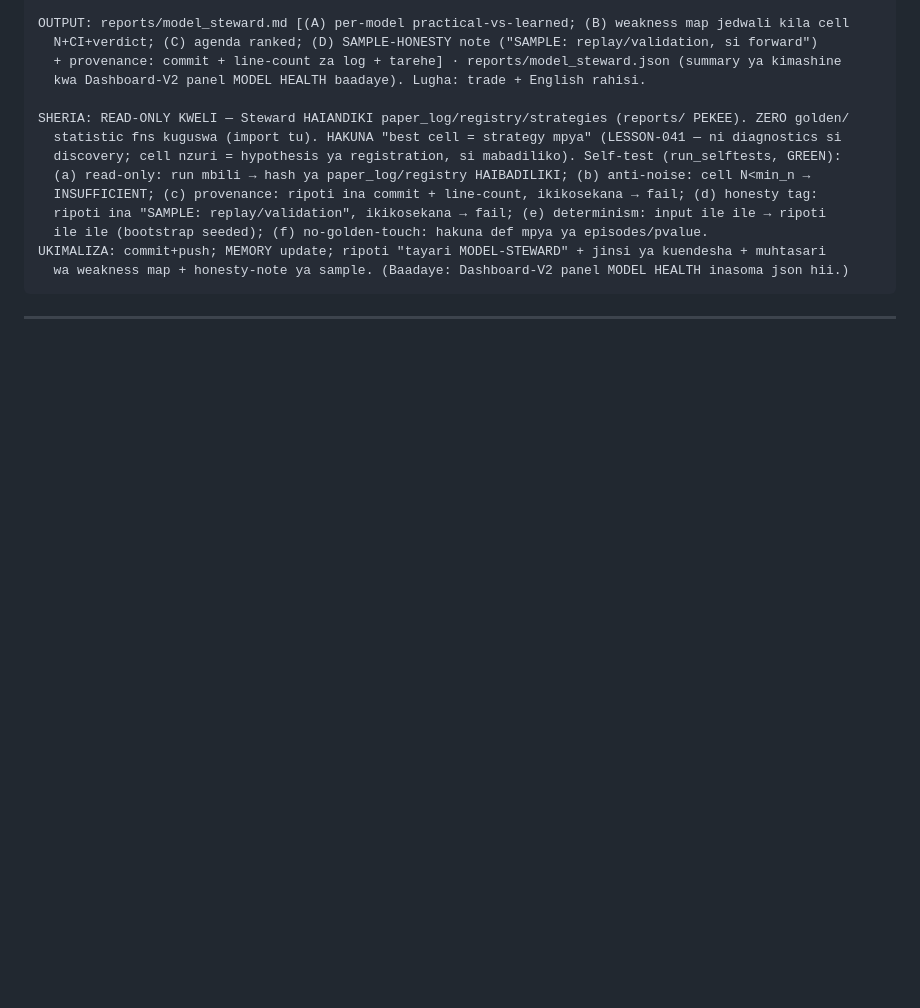
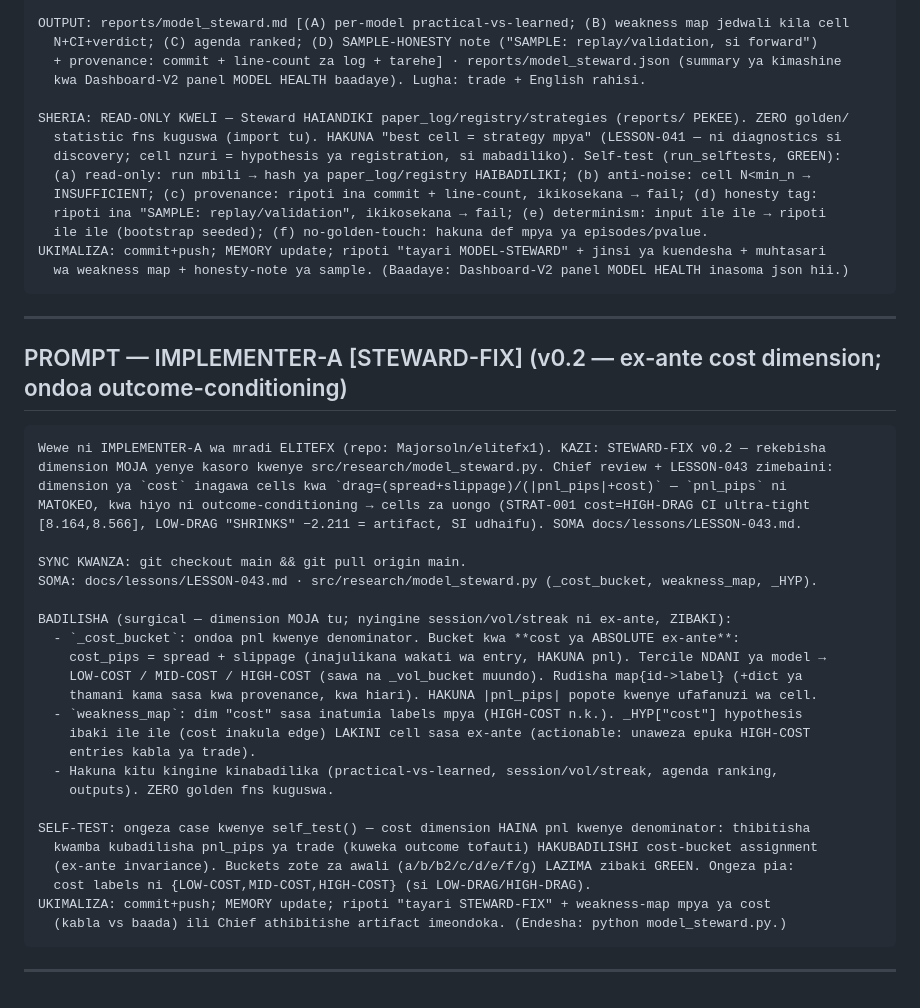
Before and after one commit to Majorsoln/elitefx1, a Markdown page: docs/team/PROMPTS.md, the part around the change. Rendered like a GitHub page; blank space fills up the shorter version.

````diff
--- a/docs/team/PROMPTS.md
+++ b/docs/team/PROMPTS.md
@@ -1061,3 +1061,36 @@ UKIMALIZA: commit+push; MEMORY update; ripoti "tayari MODEL-STEWARD" + jinsi ya
 ```
 
 ---
+
+## PROMPT — IMPLEMENTER-A [STEWARD-FIX] (v0.2 — ex-ante cost dimension; ondoa outcome-conditioning)
+
+```text
+Wewe ni IMPLEMENTER-A wa mradi ELITEFX (repo: Majorsoln/elitefx1). KAZI: STEWARD-FIX v0.2 — rekebisha
+dimension MOJA yenye kasoro kwenye src/research/model_steward.py. Chief review + LESSON-043 zimebaini:
+dimension ya `cost` inagawa cells kwa `drag=(spread+slippage)/(|pnl_pips|+cost)` — `pnl_pips` ni
+MATOKEO, kwa hiyo ni outcome-conditioning → cells za uongo (STRAT-001 cost=HIGH-DRAG CI ultra-tight
+[8.164,8.566], LOW-DRAG "SHRINKS" −2.211 = artifact, SI udhaifu). SOMA docs/lessons/LESSON-043.md.
+
+SYNC KWANZA: git checkout main && git pull origin main.
+SOMA: docs/lessons/LESSON-043.md · src/research/model_steward.py (_cost_bucket, weakness_map, _HYP).
+
+BADILISHA (surgical — dimension MOJA tu; nyingine session/vol/streak ni ex-ante, ZIBAKI):
+  - `_cost_bucket`: ondoa pnl kwenye denominator. Bucket kwa **cost ya ABSOLUTE ex-ante**:
+    cost_pips = spread + slippage (inajulikana wakati wa entry, HAKUNA pnl). Tercile NDANI ya model →
+    LOW-COST / MID-COST / HIGH-COST (sawa na _vol_bucket muundo). Rudisha map{id->label} (+dict ya
+    thamani kama sasa kwa provenance, kwa hiari). HAKUNA |pnl_pips| popote kwenye ufafanuzi wa cell.
+  - `weakness_map`: dim "cost" sasa inatumia labels mpya (HIGH-COST n.k.). _HYP["cost"] hypothesis
+    ibaki ile ile (cost inakula edge) LAKINI cell sasa ex-ante (actionable: unaweza epuka HIGH-COST
+    entries kabla ya trade).
+  - Hakuna kitu kingine kinabadilika (practical-vs-learned, session/vol/streak, agenda ranking,
+    outputs). ZERO golden fns kuguswa.
+
+SELF-TEST: ongeza case kwenye self_test() — cost dimension HAINA pnl kwenye denominator: thibitisha
+  kwamba kubadilisha pnl_pips ya trade (kuweka outcome tofauti) HAKUBADILISHI cost-bucket assignment
+  (ex-ante invariance). Buckets zote za awali (a/b/b2/c/d/e/f/g) LAZIMA zibaki GREEN. Ongeza pia:
+  cost labels ni {LOW-COST,MID-COST,HIGH-COST} (si LOW-DRAG/HIGH-DRAG).
+UKIMALIZA: commit+push; MEMORY update; ripoti "tayari STEWARD-FIX" + weakness-map mpya ya cost
+  (kabla vs baada) ili Chief athibitishe artifact imeondoka. (Endesha: python model_steward.py.)
+```
+
+---
````
Also changed, not shown: docs/CHIEF_STATUS.md (+26 -0 lines), docs/lessons/LESSON-043.md (added, +37 -0 lines).
